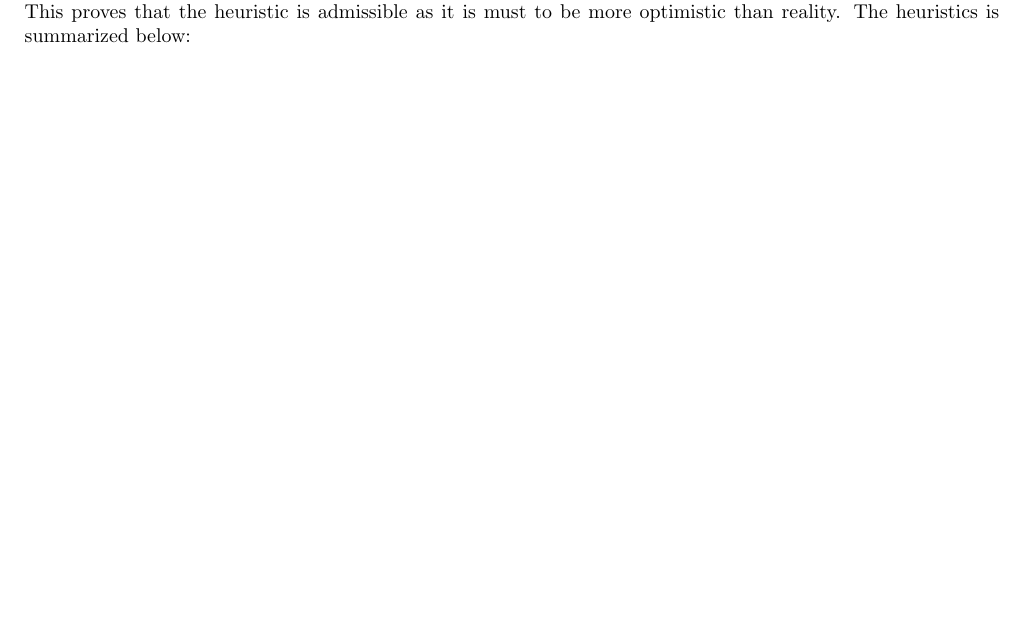
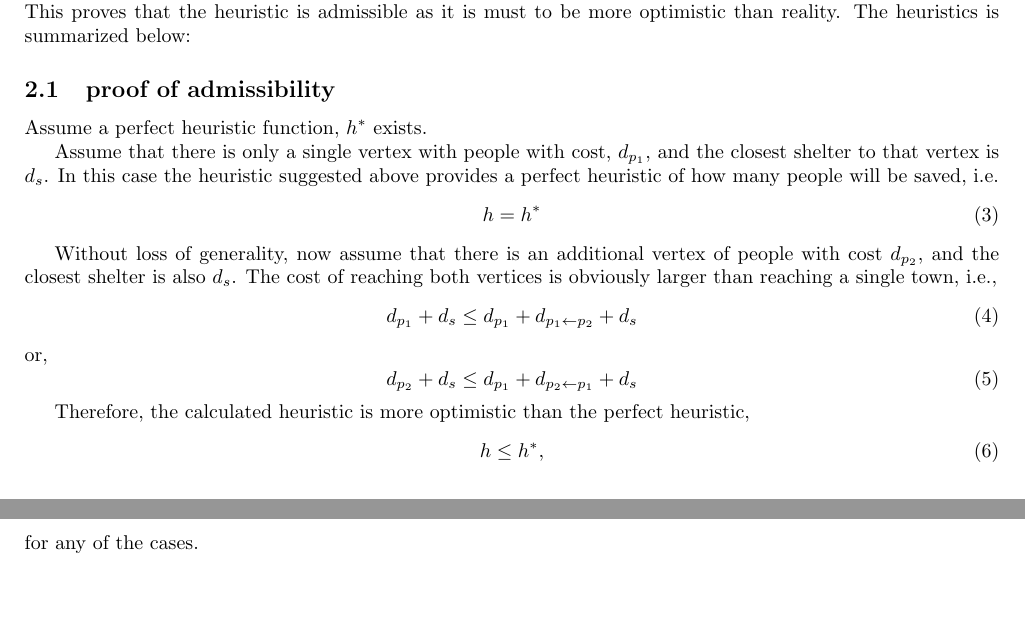
Before and after one commit to odedyec/IntroToAI, a LaTeX problem sheet (assignment1/docs/report.tex): part of page 2 of 2 before the commit and two parts of pages 2 and 3 of 3 after it, the two joined at a grey line, cut so that both start at the same text, the shorter picture padded with empty space. Compiled offline with pdfLaTeX.

Commit message:
Updated proof

```diff
--- a/assignment1/docs/report.tex
+++ b/assignment1/docs/report.tex
@@ -103,4 +103,28 @@ The heuristics is summarized below:
 		\EndProcedure
 	\end{algorithmic}
 \end{algorithm}
+
+\subsection{proof of admissibility}
+Assume a perfect heuristic function, $ h^* $ exists.
+
+Assume that there is only  a single vertex with people with cost, $ d_{p_1} $, and the closest shelter to that vertex is $ d_s $. In this case the heuristic suggested above provides a perfect heuristic of how many people will be saved, i.e.
+\begin{equation}
+h =  h^*
+\end{equation}
+
+Without loss of generality, now assume that there is an additional vertex of people with cost $ d_{p_2} $, and the closest shelter is also $ d_s $. The cost of reaching both vertices is obviously larger than reaching a single town, i.e.,
+\begin{equation}\label{key}
+d_{p_1}+d_s \leq d_{p_1}+d_{p_1 \leftarrow p_2}+d_s
+\end{equation}
+or,
+\begin{equation}\label{key}
+d_{p_2}+d_s \leq d_{p_1}+d_{p_2 \leftarrow p_1}+d_s
+\end{equation}
+
+Therefore, the calculated heuristic is more optimistic than the perfect heuristic,
+\begin{equation}\label{key}
+h\leq h^*,
+\end{equation}
+for any of the cases.
+
 \end{document}
```
Also changed, not shown: assignment1/docs/report.pdf, 3 other files.
